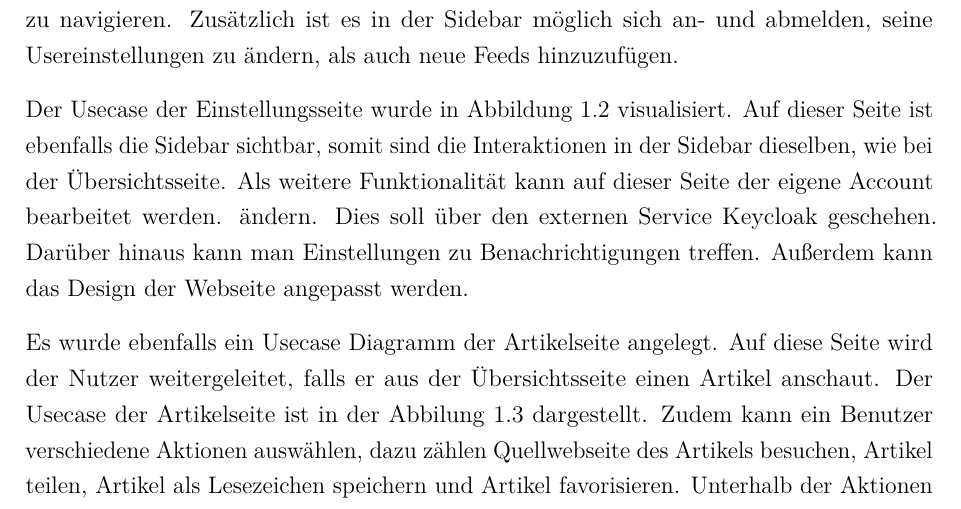
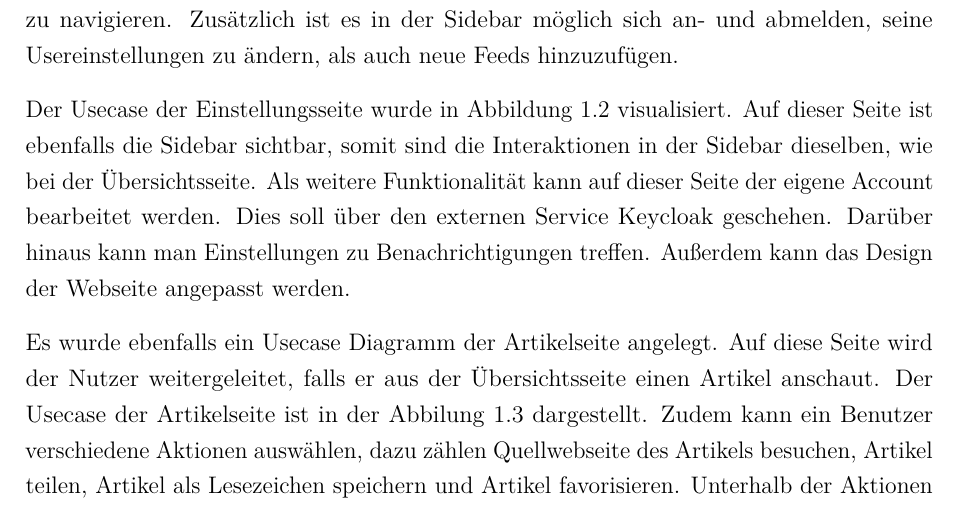
Before and after one commit to skiosa/documentation, a LaTeX document (dokumentation.tex, which reads content/01kapitel.tex): part of page 9 of 36, cut so that both start at the same text. Compiled offline with pdfLaTeX.

Commit message:
Update content/01kapitel.tex
Co-authored-by: Y05h129 <77729163+Y05h129@users.noreply.github.com>

```diff
--- a/content/01kapitel.tex
+++ b/content/01kapitel.tex
@@ -21,7 +21,7 @@ hinzuzufügen.
 Der Usecase der Einstellungsseite wurde in Abbildung~\ref{fig:usecaseSettings} visualisiert.
 Auf dieser Seite ist ebenfalls die Sidebar sichtbar, somit sind die Interaktionen in der Sidebar dieselben, wie
 bei der Übersichtsseite. Als weitere Funktionalität kann auf dieser Seite der eigene Account bearbeitet werden.
-ändern. Dies soll über den externen Service Keycloak geschehen. Darüber hinaus
+Dies soll über den externen Service Keycloak geschehen. Darüber hinaus
 kann man Einstellungen zu Benachrichtigungen treffen. Außerdem kann das Design der
 Webseite angepasst werden.
 \begin{figure}
```
